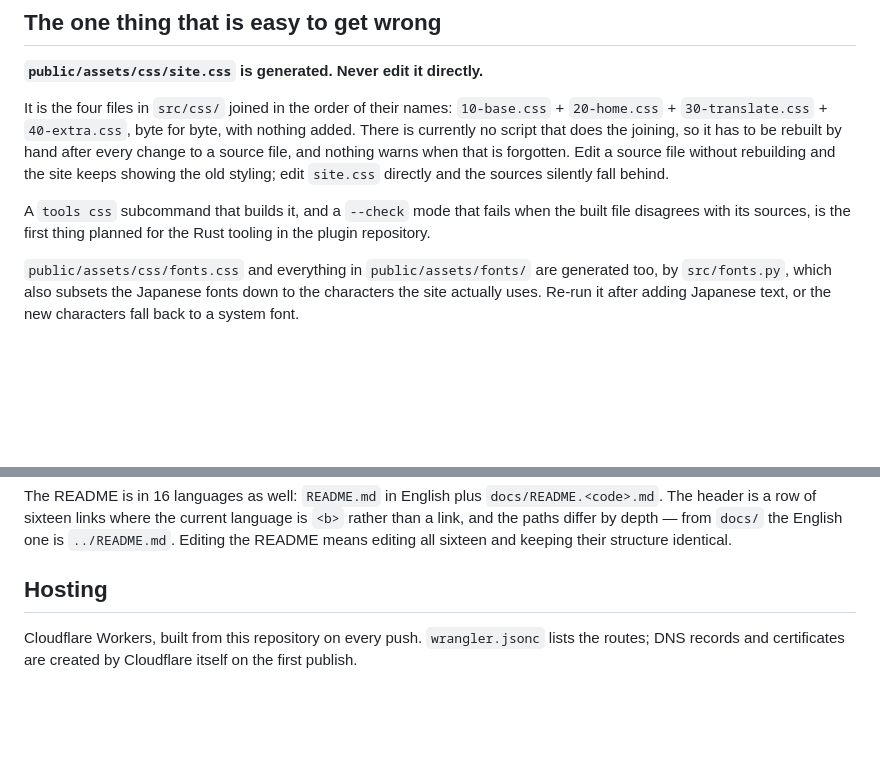
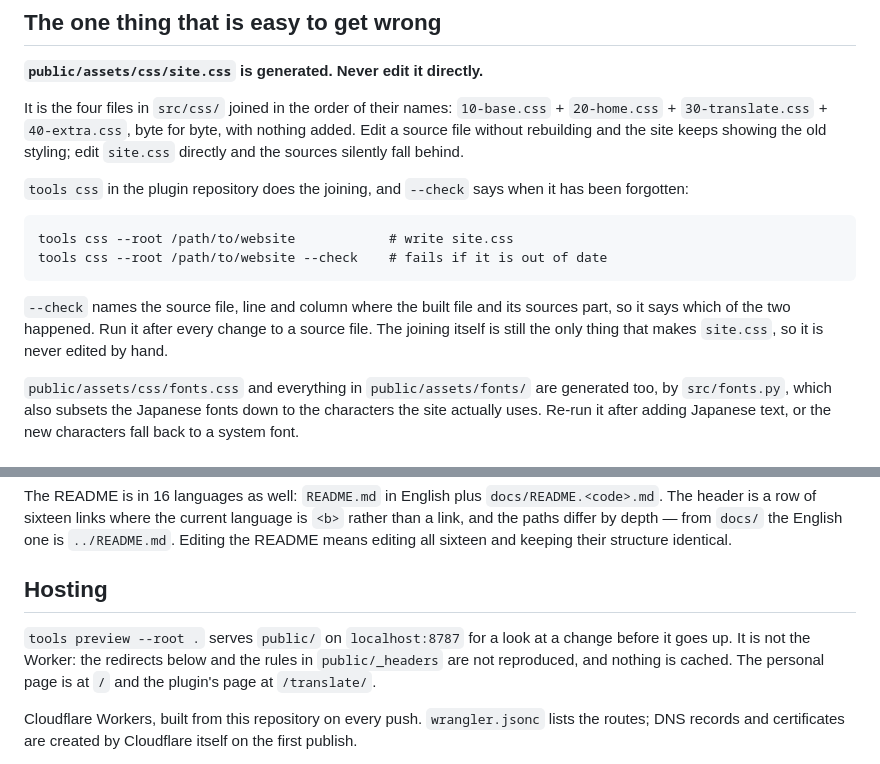
Before and after one commit to mozumidesu/website, a Markdown page: CLAUDE.md, 2 parts joined by grey strips. Rendered like a GitHub page; blank space fills up the shorter version.

Commit message:
Say that tools css builds the stylesheet, and how to check it
The joining of src/css/*.css into public/assets/css/site.css is no longer
done by hand: `tools css --root <path>` in the plugin repository writes it,
and --check fails when the built file and its sources have parted, naming the
source file, line and column where that happened.

Also notes `tools preview --root .`, which serves public/ locally, and what
it does not do: the redirects in worker.js, the rules in public/_headers, and
caching of any kind.

Co-Authored-By: Claude Opus 5 <noreply@anthropic.com>

````diff
--- a/CLAUDE.md
+++ b/CLAUDE.md
@@ -14,15 +14,22 @@ online again within a minute or two.
 
 It is the four files in `src/css/` joined in the order of their names:
 `10-base.css` + `20-home.css` + `30-translate.css` + `40-extra.css`, byte for
-byte, with nothing added. There is currently no script that does the joining,
-so it has to be rebuilt by hand after every change to a source file, and
-nothing warns when that is forgotten. Edit a source file without rebuilding and
-the site keeps showing the old styling; edit `site.css` directly and the
-sources silently fall behind.
+byte, with nothing added. Edit a source file without rebuilding and the site
+keeps showing the old styling; edit `site.css` directly and the sources
+silently fall behind.
 
-A `tools css` subcommand that builds it, and a `--check` mode that fails when
-the built file disagrees with its sources, is the first thing planned for the
-Rust tooling in the plugin repository.
+`tools css` in the plugin repository does the joining, and `--check` says when
+it has been forgotten:
+
+```
+tools css --root /path/to/website            # write site.css
+tools css --root /path/to/website --check    # fails if it is out of date
+```
+
+`--check` names the source file, line and column where the built file and its
+sources part, so it says which of the two happened. Run it after every change
+to a source file. The joining itself is still the only thing that makes
+`site.css`, so it is never edited by hand.
 
 `public/assets/css/fonts.css` and everything in `public/assets/fonts/` are
 generated too, by `src/fonts.py`, which also subsets the Japanese fonts down to
@@ -73,6 +80,11 @@ sixteen and keeping their structure identical.
 
 ## Hosting
 
+`tools preview --root .` serves `public/` on `localhost:8787` for a look at a
+change before it goes up. It is not the Worker: the redirects below and the
+rules in `public/_headers` are not reproduced, and nothing is cached. The
+personal page is at `/` and the plugin's page at `/translate/`.
+
 Cloudflare Workers, built from this repository on every push. `wrangler.jsonc`
 lists the routes; DNS records and certificates are created by Cloudflare itself
 on the first publish.
````
